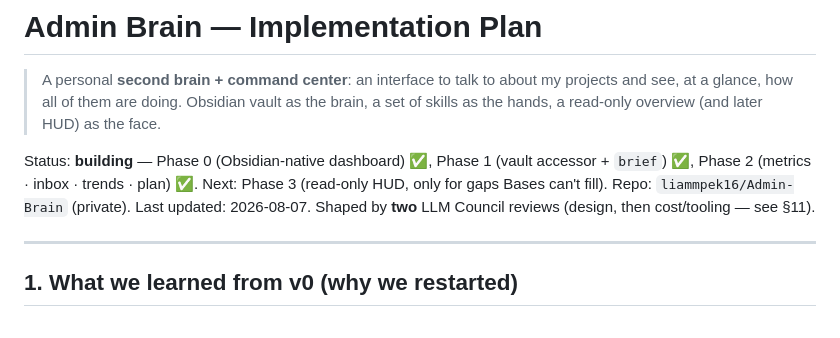
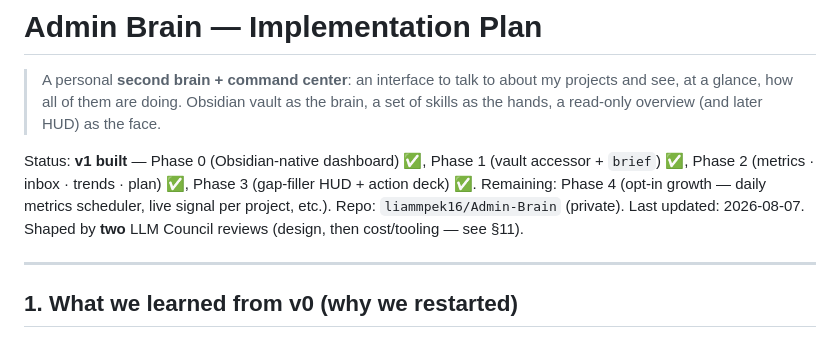
Before and after one commit to liammpek16/Admin-Brain, a Markdown page: plan.md, the part around the change. GitHub-like rendering.

Commit message:
Mark Phase 3 complete in plan status
Co-Authored-By: Claude Opus 4.8 <noreply@anthropic.com>

```diff
--- a/plan.md
+++ b/plan.md
@@ -4,9 +4,10 @@
 > projects and see, at a glance, how all of them are doing. Obsidian vault as the
 > brain, a set of skills as the hands, a read-only overview (and later HUD) as the face.
 
-Status: **building** — Phase 0 (Obsidian-native dashboard) ✅, Phase 1 (vault accessor +
-`brief`) ✅, Phase 2 (metrics · inbox · trends · plan) ✅. Next: Phase 3 (read-only HUD, only
-for gaps Bases can't fill). Repo: `liammpek16/Admin-Brain` (private). Last updated: 2026-08-07.
+Status: **v1 built** — Phase 0 (Obsidian-native dashboard) ✅, Phase 1 (vault accessor +
+`brief`) ✅, Phase 2 (metrics · inbox · trends · plan) ✅, Phase 3 (gap-filler HUD + action
+deck) ✅. Remaining: Phase 4 (opt-in growth — daily metrics scheduler, live signal per
+project, etc.). Repo: `liammpek16/Admin-Brain` (private). Last updated: 2026-08-07.
 Shaped by **two** LLM Council reviews (design, then cost/tooling — see §11).
 
 ---
```
